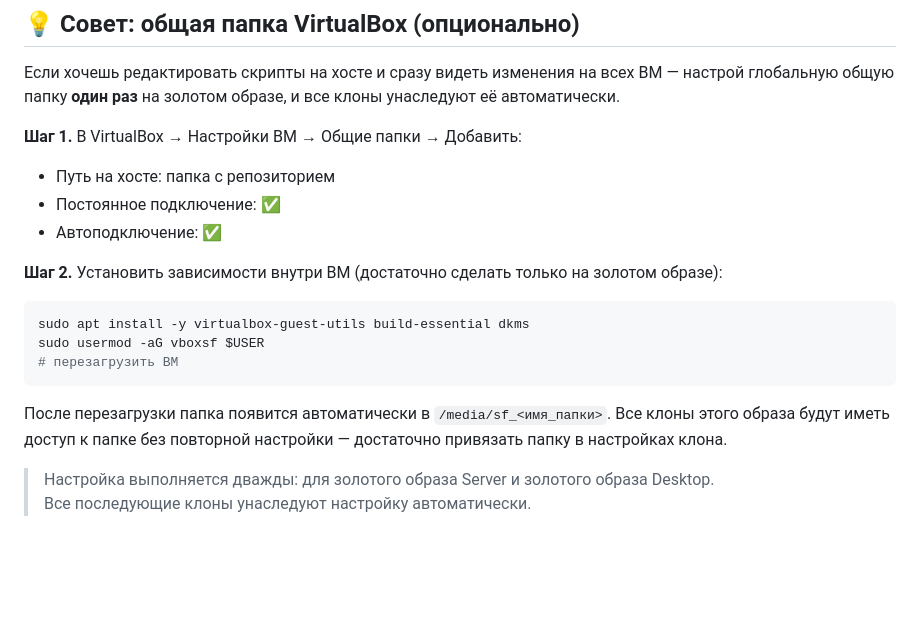
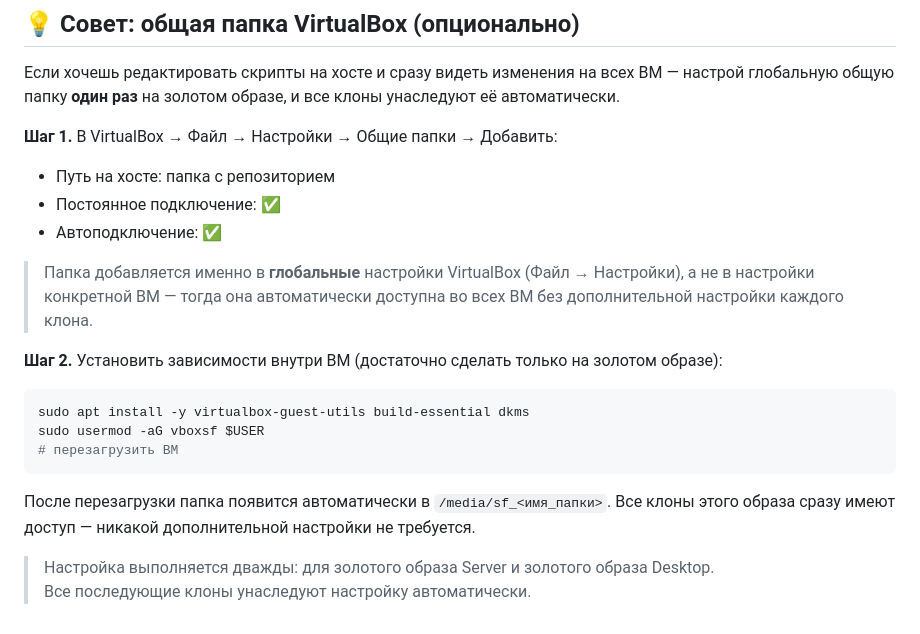
Before and after one commit to BLXCKBXXST/web-technologies-labs, a Markdown page: README.md, the part around the change. Drawn GitHub-style; blank space fills up the shorter version.

Commit message:
docs: fix shared folder tip — global folder needs no per-clone setup

````diff
--- a/README.md
+++ b/README.md
@@ -70,10 +70,12 @@ linux-admin-labs/
 
 Если хочешь редактировать скрипты на хосте и сразу видеть изменения на всех ВМ — настрой глобальную общую папку **один раз** на золотом образе, и все клоны унаследуют её автоматически.
 
-**Шаг 1.** В VirtualBox → Настройки ВМ → Общие папки → Добавить:
+**Шаг 1.** В VirtualBox → Файл → Настройки → Общие папки → Добавить:
 - Путь на хосте: папка с репозиторием
 - Постоянное подключение: ✅
 - Автоподключение: ✅
+
+> Папка добавляется именно в **глобальные** настройки VirtualBox (Файл → Настройки), а не в настройки конкретной ВМ — тогда она автоматически доступна во всех ВМ без дополнительной настройки каждого клона.
 
 **Шаг 2.** Установить зависимости внутри ВМ (достаточно сделать только на золотом образе):
 
@@ -83,7 +85,7 @@ sudo usermod -aG vboxsf $USER
 # перезагрузить ВМ
 ```
 
-После перезагрузки папка появится автоматически в `/media/sf_<имя_папки>`. Все клоны этого образа будут иметь доступ к папке без повторной настройки — достаточно привязать папку в настройках клона.
+После перезагрузки папка появится автоматически в `/media/sf_<имя_папки>`. Все клоны этого образа сразу имеют доступ — никакой дополнительной настройки не требуется.
 
 > Настройка выполняется дважды: для золотого образа Server и золотого образа Desktop.
 > Все последующие клоны унаследуют настройку автоматически.
````
